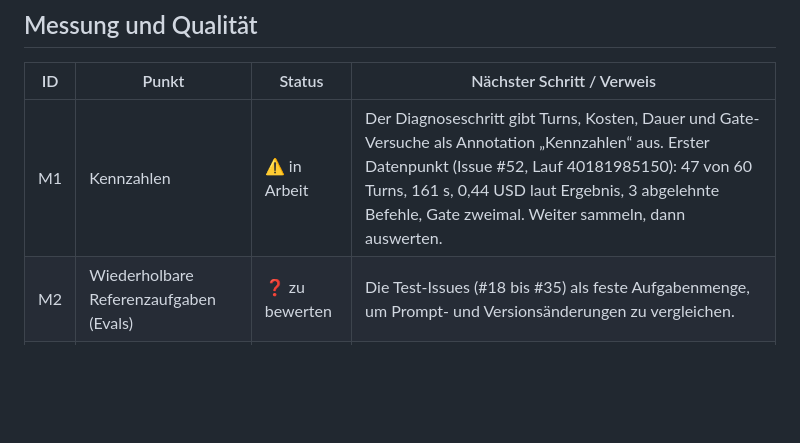
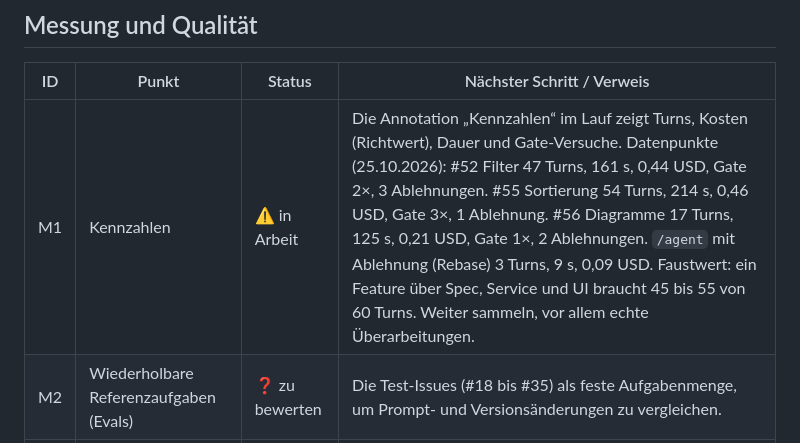
Before and after one commit to juheba/sw-factory-tryout, a Markdown page: docs/roadmap.md, the part around the change. GitHub-like rendering; blank space fills up the shorter version.

Commit message:
docs: Kennzahlen der ersten Läufe in Roadmap M1 (#59)
Claude-Session: https://claude.ai/code/session_01SoRoCx8ZS6LCjU1Bkdot4L

Co-authored-by: Claude <noreply@anthropic.com>

```diff
--- a/docs/roadmap.md
+++ b/docs/roadmap.md
@@ -76,7 +76,7 @@ flowchart LR
 
 | ID | Punkt | Status | Nächster Schritt / Verweis |
 |---|---|---|---|
-| M1 | Kennzahlen | ⚠️ in Arbeit | Der Diagnoseschritt gibt Turns, Kosten, Dauer und Gate-Versuche als Annotation „Kennzahlen“ aus. Erster Datenpunkt (Issue #52, Lauf 40181985150): 47 von 60 Turns, 161 s, 0,44 USD laut Ergebnis, 3 abgelehnte Befehle, Gate zweimal. Weiter sammeln, dann auswerten. |
+| M1 | Kennzahlen | ⚠️ in Arbeit | Die Annotation „Kennzahlen“ im Lauf zeigt Turns, Kosten (Richtwert), Dauer und Gate-Versuche. Datenpunkte (25.10.2026): #52 Filter 47 Turns, 161 s, 0,44 USD, Gate 2×, 3 Ablehnungen. #55 Sortierung 54 Turns, 214 s, 0,46 USD, Gate 3×, 1 Ablehnung. #56 Diagramme 17 Turns, 125 s, 0,21 USD, Gate 1×, 2 Ablehnungen. `/agent` mit Ablehnung (Rebase) 3 Turns, 9 s, 0,09 USD. Faustwert: ein Feature über Spec, Service und UI braucht 45 bis 55 von 60 Turns. Weiter sammeln, vor allem echte Überarbeitungen. |
 | M2 | Wiederholbare Referenzaufgaben (Evals) | ❓ zu bewerten | Die Test-Issues (#18 bis #35) als feste Aufgabenmenge, um Prompt- und Versionsänderungen zu vergleichen. |
 | M3 | Diagnoseschritt im Agent-Workflow | ✅ erledigt | Bleibt dauerhaft: Er zeigt Ablehnungen, Kennzahlen (M1) und den Stand des Arbeitsverzeichnisses. |
 | M4 | Prompt und `CLAUDE.md` pflegen | ⬜ offen | Prompt in `agent.yml` wächst. Prüfen, was in `CLAUDE.md` gehört. |
```
